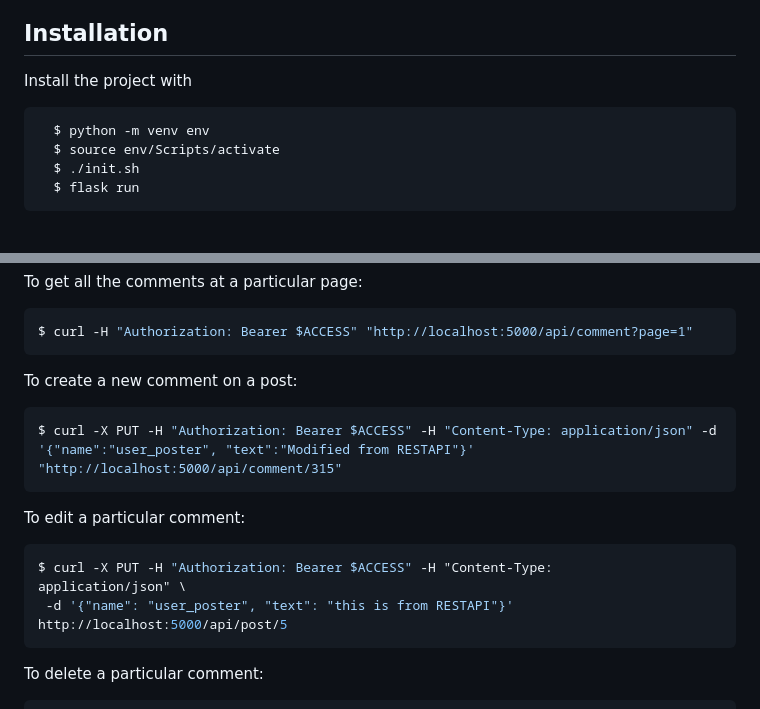
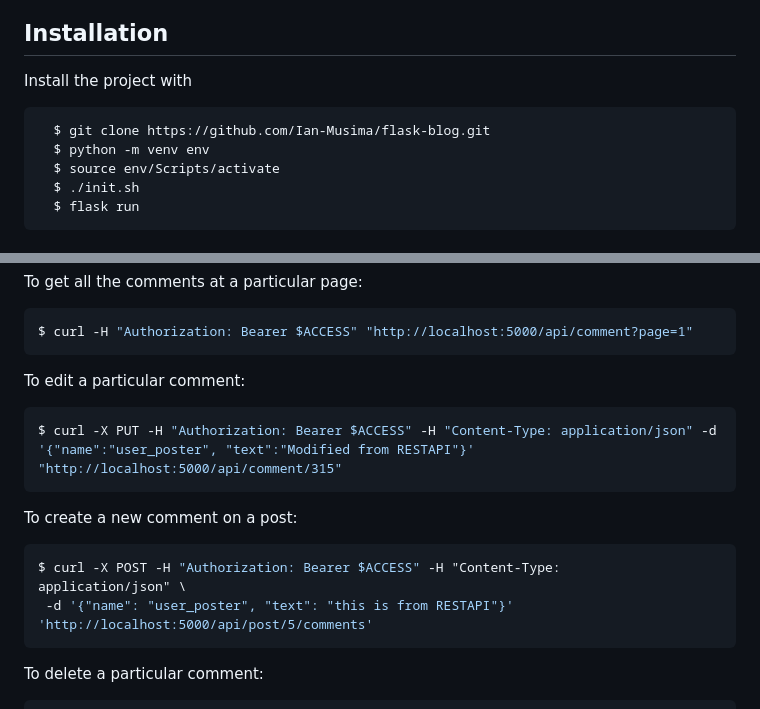
Before and after one commit to Ian-Suto/flask-blog, a Markdown page: README.md, 2 parts joined by grey strips. Drawn GitHub-style.

````diff
--- a/README.md
+++ b/README.md
@@ -5,6 +5,7 @@ This is a Blogging site developed with Python and the Flask microframework. It a
 ## Installation
 Install the project with
 ```bash
+  $ git clone https://github.com/Ian-Musima/flask-blog.git
   $ python -m venv env
   $ source env/Scripts/activate
   $ ./init.sh
@@ -61,15 +62,15 @@ To get all the comments at a particular page:
 ```bash
 $ curl -H "Authorization: Bearer $ACCESS" "http://localhost:5000/api/comment?page=1"
 ```
-To create a new comment on a post:
+To edit a particular comment:
 ```bash
 $ curl -X PUT -H "Authorization: Bearer $ACCESS" -H "Content-Type: application/json" -d '{"name":"user_poster", "text":"Modified from RESTAPI"}' "http://localhost:5000/api/comment/315"
 ```
-To edit a particular comment:
+To create a new comment on a post:
 ```bash
-$ curl -X PUT -H "Authorization: Bearer $ACCESS" -H "Content-Type:
+$ curl -X POST -H "Authorization: Bearer $ACCESS" -H "Content-Type:
 application/json" \
- -d '{"name": "user_poster", "text": "this is from RESTAPI"}' http://localhost:5000/api/post/5
+ -d '{"name": "user_poster", "text": "this is from RESTAPI"}' 'http://localhost:5000/api/post/5/comments'
 ```
 To delete a particular comment:
 ```bash
````
